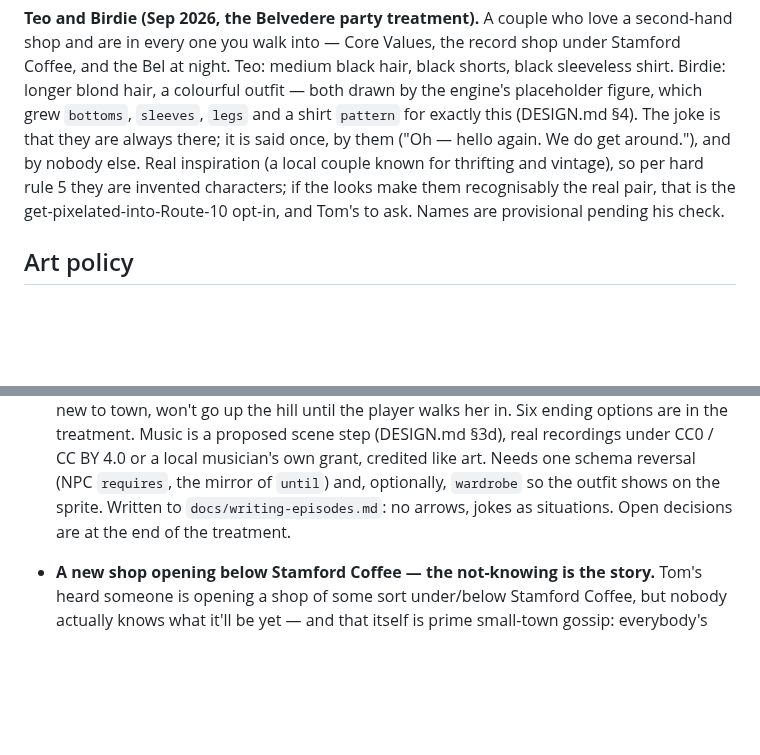
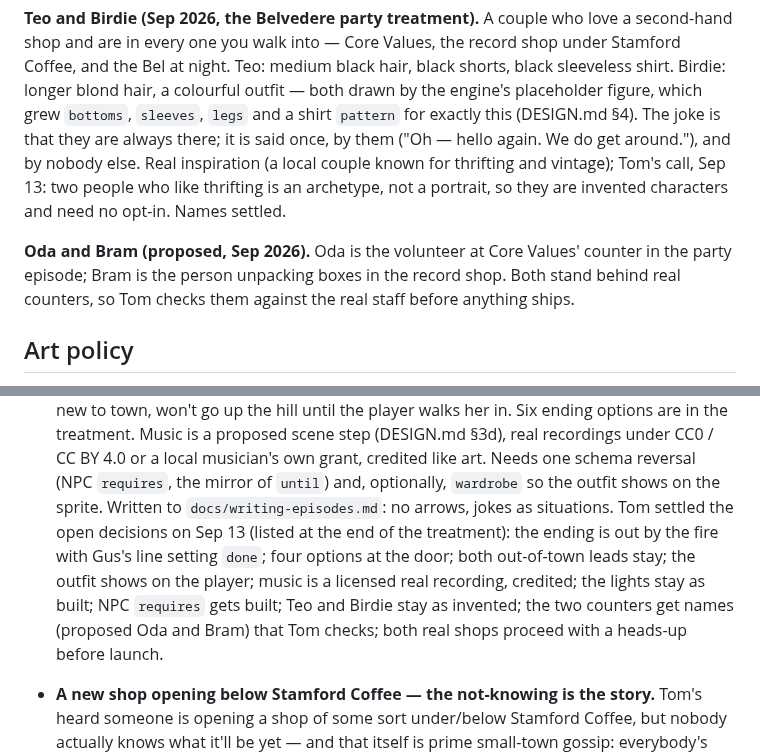
Before and after one commit to TomHennen/mainstreet, a Markdown page: docs/route10-notes.md, 2 parts joined by grey strips. Rendered like a GitHub page; blank space fills up the shorter version.

```diff
--- a/docs/route10-notes.md
+++ b/docs/route10-notes.md
@@ -415,10 +415,15 @@ hair, a colourful outfit — both drawn by the engine's placeholder figure,
 which grew `bottoms`, `sleeves`, `legs` and a shirt `pattern` for exactly
 this (DESIGN.md §4). The joke is that they are always there; it is
 said once, by them ("Oh — hello again. We do get around."), and by nobody
-else. Real inspiration (a local couple known for thrifting and vintage),
-so per hard rule 5 they are invented characters; if the looks make them
-recognisably the real pair, that is the get-pixelated-into-Route-10 opt-in,
-and Tom's to ask. Names are provisional pending his check.
+else. Real inspiration (a local couple known for thrifting and vintage);
+Tom's call, Sep 13: two people who like thrifting is an archetype, not a
+portrait, so they are invented characters and need no opt-in. Names
+settled.
+
+**Oda and Bram (proposed, Sep 2026).** Oda is the volunteer at Core Values'
+counter in the party episode; Bram is the person unpacking boxes in the
+record shop. Both stand behind real counters, so Tom checks them against
+the real staff before anything ships.
 
 ## Art policy
 
@@ -1001,8 +1006,14 @@ opt-in, everything warm and affectionate) before it reaches the player.
   or a local musician's own grant, credited like art. Needs one schema
   reversal (NPC `requires`, the mirror of `until`) and, optionally,
   `wardrobe` so the outfit shows on the sprite. Written to
-  `docs/writing-episodes.md`: no arrows, jokes as situations. Open
-  decisions are at the end of the treatment.
+  `docs/writing-episodes.md`: no arrows, jokes as situations. Tom settled
+  the open decisions on Sep 13 (listed at the end of the treatment): the
+  ending is out by the fire with Gus's line setting `done`; four options at
+  the door; both out-of-town leads stay; the outfit shows on the player;
+  music is a licensed real recording, credited; the lights stay as built;
+  NPC `requires` gets built; Teo and Birdie stay as invented; the two
+  counters get names (proposed Oda and Bram) that Tom checks; both real
+  shops proceed with a heads-up before launch.
 - **A new shop opening below Stamford Coffee — the not-knowing is the
   story.** Tom's heard someone is opening a shop of some sort under/below
   Stamford Coffee, but nobody actually knows what it'll be yet — and that
```
Also changed, not shown: docs/route10-bel-party.md (+38 -19 lines).
